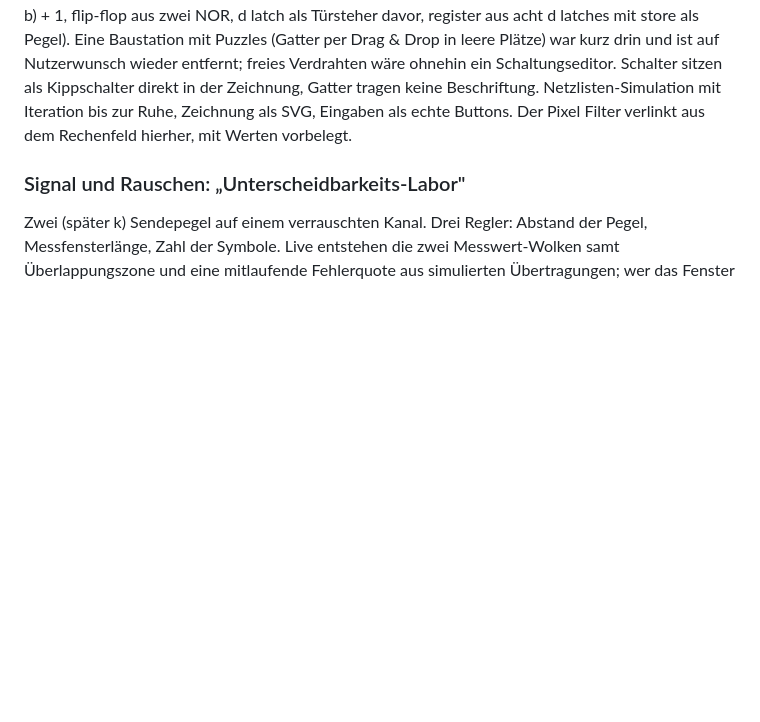
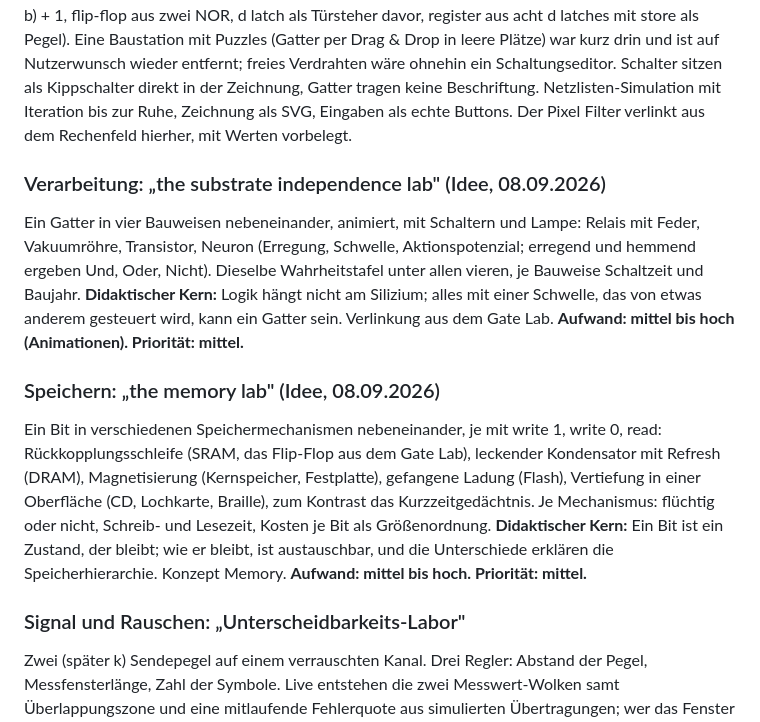
Before and after one commit to winf-hsos/lifi-concept-demos, a Markdown page: IDEAS.md, the part around the change. GitHub-like rendering; blank space fills up the shorter version.

Commit message:
IDEAS: substrate independence lab und memory lab
Co-Authored-By: Claude Fable 5.1 <noreply@anthropic.com>
Claude-Session: https://claude.ai/code/session_01985vuLY1zfg4yT8GX9dyF8

```diff
--- a/IDEAS.md
+++ b/IDEAS.md
@@ -38,6 +38,14 @@ Ein 128×128-Graustufenbild (Papagei, Sonnenuntergang, Leuchtturm) mit Filterkn
 ### Logik und Arithmetik: „the gate lab" (gebaut am 08.09.2026, `gate-lab/`)
 
 Die einfachen Schaltkreise aus Deck 12 zum Anfassen, Schalter am Eingang, Lämpchen am Ausgang: die vier Gatter, Halbaddierer, Volladdierer, Byte-Addierer aus acht Volladdierern mit sichtbar laufendem Übertrag, Flip-Flop (setzen, halten, löschen), Register. Stationen einer Demo, einzeln aufrufbar per Parameter (`?circuit=full-adder`) und mit Werten vorbelegbar (`&a=178&b=40`). **Verknüpfung:** Der Pixel Filter verlinkt aus seinem Rechenfeld die gerade arbeitende Schaltung mit den aktuellen Bytes: Addition → Byte-Addierer, invert → acht Nicht-Gatter, black & white → Vergleicher, clamp → Vergleich vor dem Speichern. Dieselbe Rechnung als Zahlen, als Bits, als Gatter. **Gebaut:** acht Stationen (gates, half adder, full adder, byte adder mit aufklappbaren Blöcken, compare als a + (255 − b) + 1, flip-flop aus zwei NOR, d latch als Türsteher davor, register aus acht d latches mit store als Pegel). Eine Baustation mit Puzzles (Gatter per Drag & Drop in leere Plätze) war kurz drin und ist auf Nutzerwunsch wieder entfernt; freies Verdrahten wäre ohnehin ein Schaltungseditor. Schalter sitzen als Kippschalter direkt in der Zeichnung, Gatter tragen keine Beschriftung. Netzlisten-Simulation mit Iteration bis zur Ruhe, Zeichnung als SVG, Eingaben als echte Buttons. Der Pixel Filter verlinkt aus dem Rechenfeld hierher, mit Werten vorbelegt.
+
+### Verarbeitung: „the substrate independence lab" (Idee, 08.09.2026)
+
+Ein Gatter in vier Bauweisen nebeneinander, animiert, mit Schaltern und Lampe: Relais mit Feder, Vakuumröhre, Transistor, Neuron (Erregung, Schwelle, Aktionspotenzial; erregend und hemmend ergeben Und, Oder, Nicht). Dieselbe Wahrheitstafel unter allen vieren, je Bauweise Schaltzeit und Baujahr. **Didaktischer Kern:** Logik hängt nicht am Silizium; alles mit einer Schwelle, das von etwas anderem gesteuert wird, kann ein Gatter sein. Verlinkung aus dem Gate Lab. **Aufwand: mittel bis hoch (Animationen). Priorität: mittel.**
+
+### Speichern: „the memory lab" (Idee, 08.09.2026)
+
+Ein Bit in verschiedenen Speichermechanismen nebeneinander, je mit write 1, write 0, read: Rückkopplungsschleife (SRAM, das Flip-Flop aus dem Gate Lab), leckender Kondensator mit Refresh (DRAM), Magnetisierung (Kernspeicher, Festplatte), gefangene Ladung (Flash), Vertiefung in einer Oberfläche (CD, Lochkarte, Braille), zum Kontrast das Kurzzeitgedächtnis. Je Mechanismus: flüchtig oder nicht, Schreib- und Lesezeit, Kosten je Bit als Größenordnung. **Didaktischer Kern:** Ein Bit ist ein Zustand, der bleibt; wie er bleibt, ist austauschbar, und die Unterschiede erklären die Speicherhierarchie. Konzept Memory. **Aufwand: mittel bis hoch. Priorität: mittel.**
 
 ### Signal und Rauschen: „Unterscheidbarkeits-Labor"
 
```
